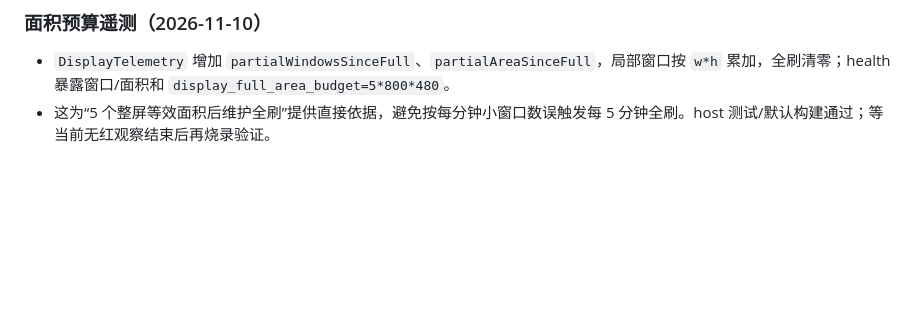
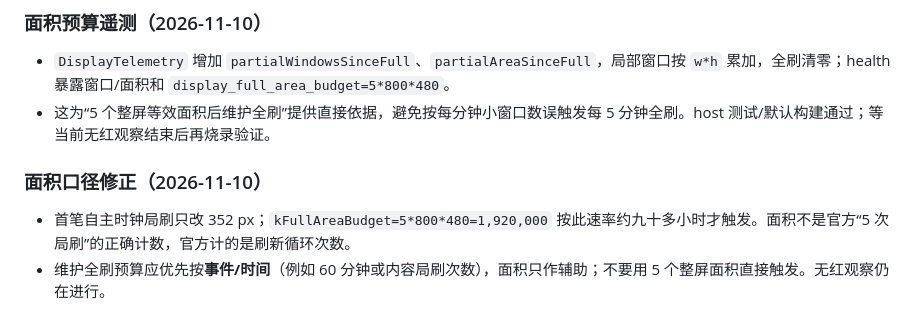
Before and after one commit to xiaoxiaotao/mojian, a Markdown page: docs/DISPLAY_ROOT_CAUSE_RESEARCH.md, the part around the change. Drawn GitHub-style; blank space fills up the shorter version.

```diff
--- a/docs/DISPLAY_ROOT_CAUSE_RESEARCH.md
+++ b/docs/DISPLAY_ROOT_CAUSE_RESEARCH.md
@@ -118,3 +118,8 @@
 
 - `DisplayTelemetry` 增加 `partialWindowsSinceFull`、`partialAreaSinceFull`，局部窗口按 `w*h` 累加，全刷清零；health 暴露窗口/面积和 `display_full_area_budget=5*800*480`。
 - 这为“5 个整屏等效面积后维护全刷”提供直接依据，避免按每分钟小窗口数误触发每 5 分钟全刷。host 测试/默认构建通过；等当前无红观察结束后再烧录验证。
+
+### 面积口径修正（2026-11-10）
+
+- 首笔自主时钟局刷只改 352 px；`kFullAreaBudget=5*800*480=1,920,000` 按此速率约九十多小时才触发。面积不是官方“5 次局刷”的正确计数，官方计的是刷新循环次数。
+- 维护全刷预算应优先按**事件/时间**（例如 60 分钟或内容局刷次数），面积只作辅助；不要用 5 个整屏面积直接触发。无红观察仍在进行。
```
Also changed, not shown: CHANGELOG.md (+1 -1 lines), VALIDATION.md (+2 -0 lines).
